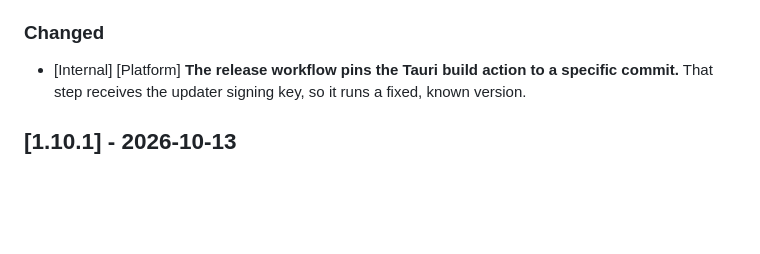
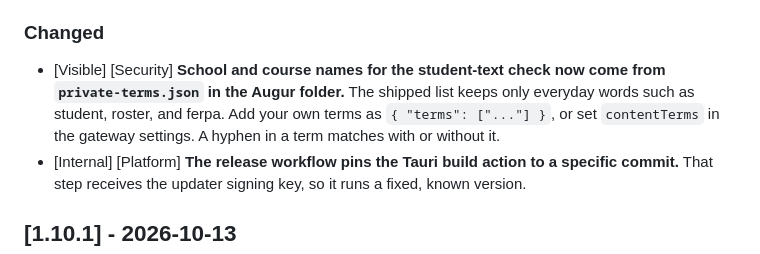
Before and after one commit to neostryder/augur, a Markdown page: CHANGELOG.md, the part around the change. GitHub-like rendering; blank space fills up the shorter version.

Commit message:
Add a changelog entry for the private terms file

```diff
--- a/CHANGELOG.md
+++ b/CHANGELOG.md
@@ -23,6 +23,7 @@ All notable changes to Augur are listed here. Each entry starts with `[Visible]`
 
 ### Changed
 
+- [Visible] [Security] **School and course names for the student-text check now come from `private-terms.json` in the Augur folder.** The shipped list keeps only everyday words such as student, roster, and ferpa. Add your own terms as `{ "terms": ["..."] }`, or set `contentTerms` in the gateway settings. A hyphen in a term matches with or without it.
 - [Internal] [Platform] **The release workflow pins the Tauri build action to a specific commit.** That step receives the updater signing key, so it runs a fixed, known version.
 
 ## [1.10.1] - 2026-10-13
```
